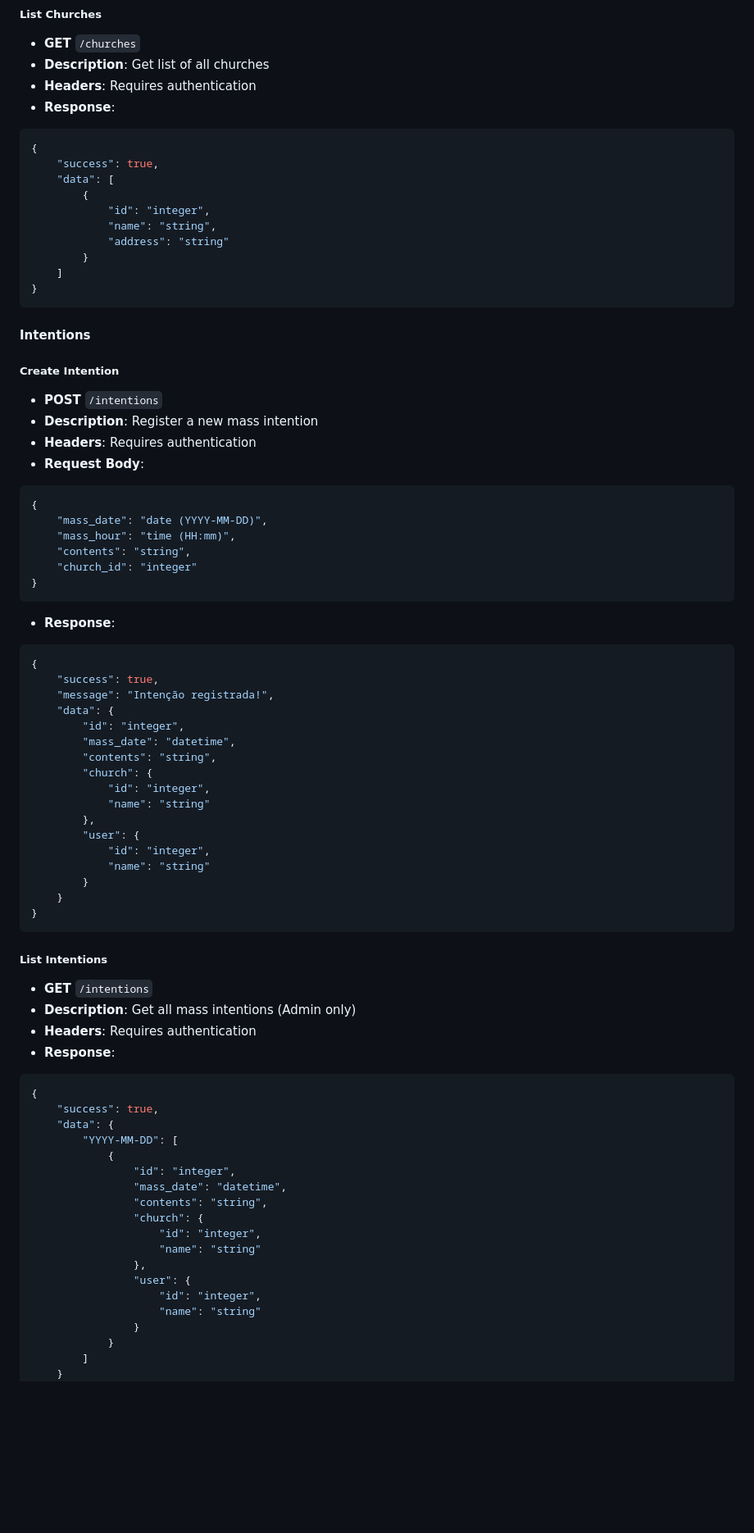
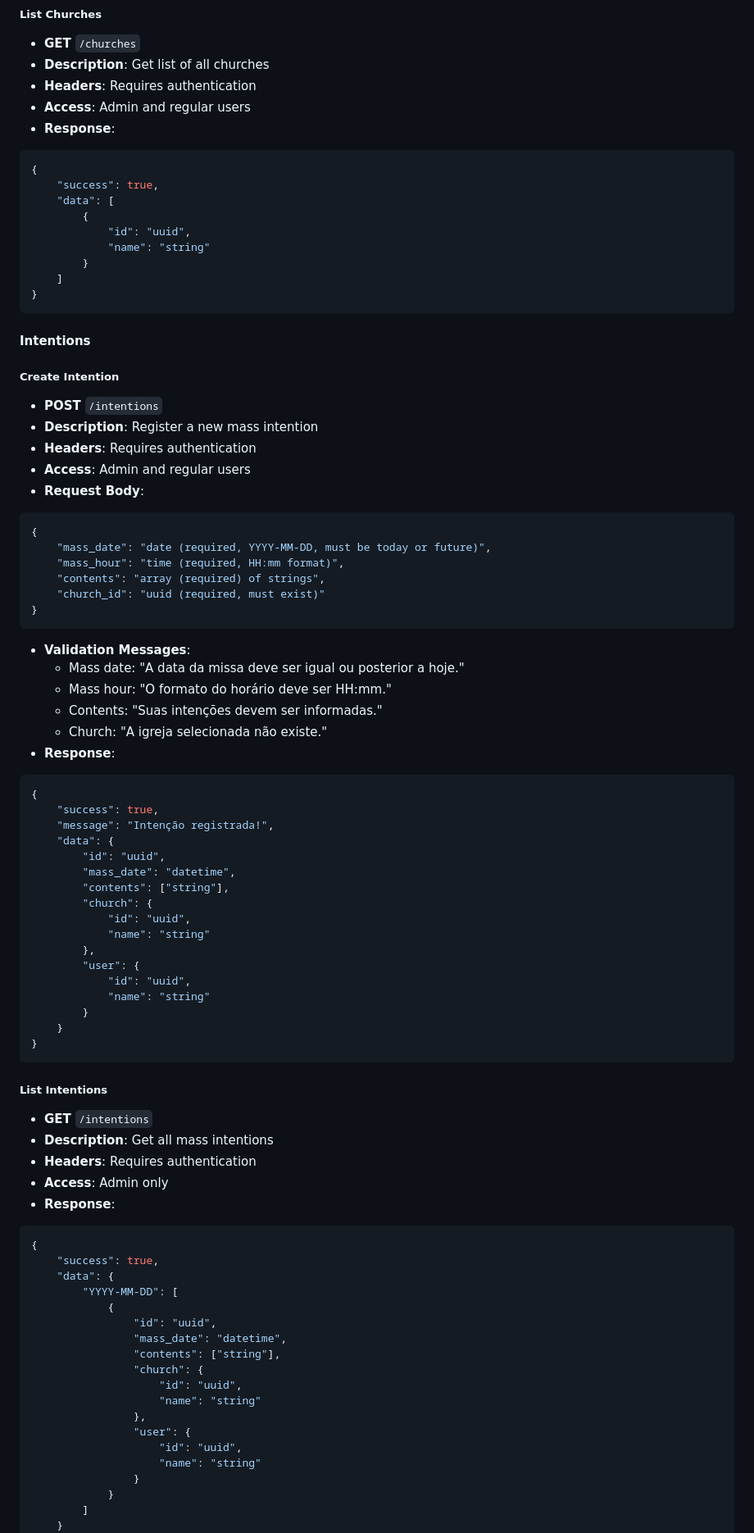
Before and after one commit to MatheusMottaGit/spa-intentions, a Markdown page: README.md, the part around the change printed below. Shown: that part at 82% size. Rendered like a GitHub page; blank space fills up the shorter version.

````diff
--- a/README.md
+++ b/README.md
@@ -186,15 +192,15 @@ Error responses:
 - **GET** `/churches`
 - **Description**: Get list of all churches
 - **Headers**: Requires authentication
+- **Access**: Admin and regular users
 - **Response**:
 ```json
 {
     "success": true,
     "data": [
         {
-            "id": "integer",
-            "name": "string",
-            "address": "string"
+            "id": "uuid",
+            "name": "string"
         }
     ]
 }
@@ -206,30 +212,36 @@ Error responses:
 - **POST** `/intentions`
 - **Description**: Register a new mass intention
 - **Headers**: Requires authentication
+- **Access**: Admin and regular users
 - **Request Body**:
 ```json
 {
-    "mass_date": "date (YYYY-MM-DD)",
-    "mass_hour": "time (HH:mm)",
-    "contents": "string",
-    "church_id": "integer"
+    "mass_date": "date (required, YYYY-MM-DD, must be today or future)",
+    "mass_hour": "time (required, HH:mm format)",
+    "contents": "array (required) of strings",
+    "church_id": "uuid (required, must exist)"
 }
 ```
+- **Validation Messages**:
+  - Mass date: "A data da missa deve ser igual ou posterior a hoje."
+  - Mass hour: "O formato do horário deve ser HH:mm."
+  - Contents: "Suas intenções devem ser informadas."
+  - Church: "A igreja selecionada não existe."
 - **Response**:
 ```json
 {
     "success": true,
     "message": "Intenção registrada!",
     "data": {
-        "id": "integer",
+        "id": "uuid",
         "mass_date": "datetime",
-        "contents": "string",
+        "contents": ["string"],
         "church": {
-            "id": "integer",
+            "id": "uuid",
             "name": "string"
         },
         "user": {
-            "id": "integer",
+            "id": "uuid",
             "name": "string"
         }
     }
@@ -238,8 +250,9 @@ Error responses:
 
 ##### List Intentions
 - **GET** `/intentions`
-- **Description**: Get all mass intentions (Admin only)
+- **Description**: Get all mass intentions
 - **Headers**: Requires authentication
+- **Access**: Admin only
 - **Response**:
 ```json
 {
@@ -247,15 +260,15 @@ Error responses:
     "data": {
         "YYYY-MM-DD": [
             {
-                "id": "integer",
+                "id": "uuid",
                 "mass_date": "datetime",
-                "contents": "string",
+                "contents": ["string"],
                 "church": {
-                    "id": "integer",
+                    "id": "uuid",
                     "name": "string"
                 },
                 "user": {
-                    "id": "integer",
+                    "id": "uuid",
                     "name": "string"
                 }
             }
````
Also changed, not shown: other parts of README.md (+58 -11 lines).
